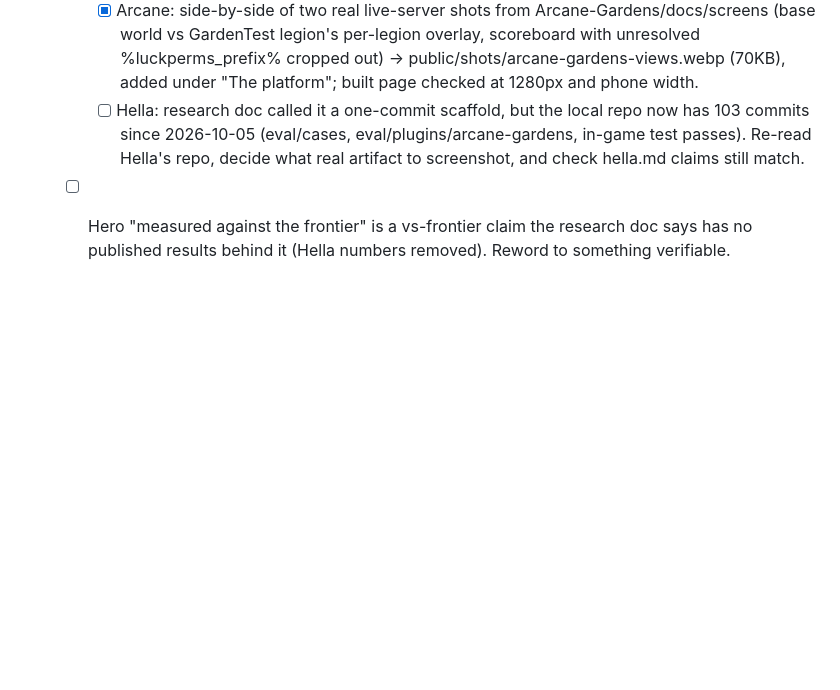
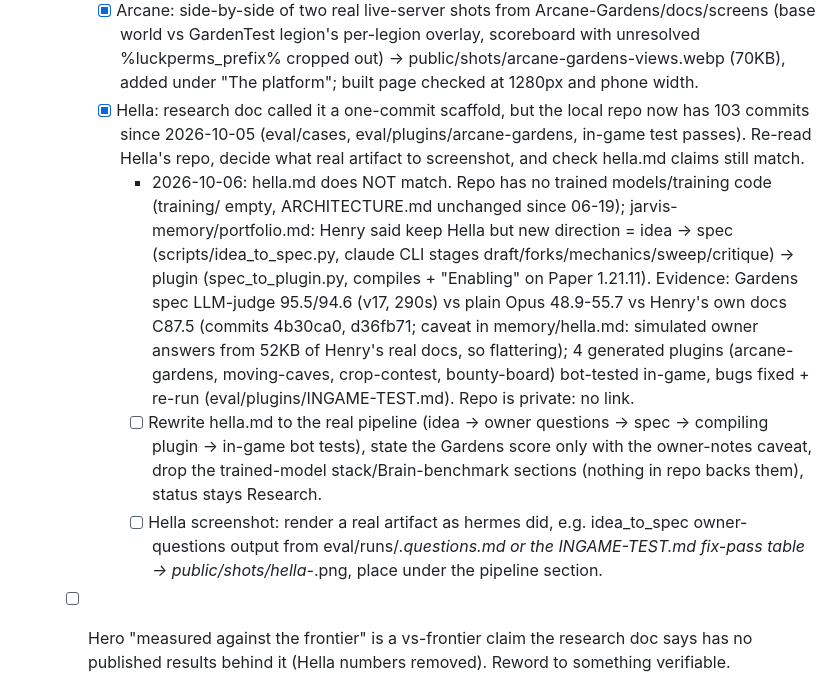
Before and after one commit to Henry-Bonikowsky/Henry-Bonikowsky.github.io, a Markdown page: .jarvis/goals.md, the part around the change. GitHub-like rendering; blank space fills up the shorter version.

Commit message:
goals: Hella page no longer matches repo (pipeline, not trained stack); add rewrite + screenshot children
Co-Authored-By: Claude Opus 5.5 (1M context) <noreply@anthropic.com>

```diff
--- a/.jarvis/goals.md
+++ b/.jarvis/goals.md
@@ -12,7 +12,10 @@
     - [x] emergent-ai: ran attempt #9 (src/Simulation, Visualizer) locally, captured its window -> public/shots/emergent-ai-sim.png, added under "Nine attempts"; built page checked at 1280 and 520px.
     - [x] hermes: rendered the real gate-audit log (hermes-orchestration/.hermes_runs/the-engine-layer...valorant-coach-desktop/run.log lines 114-160, verbatim, long lines cut with …) -> public/shots/hermes-gate-audit.png, added under "Its limits"; built page checked at 1280px.
     - [x] Arcane: side-by-side of two real live-server shots from Arcane-Gardens/docs/screens (base world vs GardenTest legion's per-legion overlay, scoreboard with unresolved %luckperms_prefix% cropped out) -> public/shots/arcane-gardens-views.webp (70KB), added under "The platform"; built page checked at 1280px and phone width.
-    - [ ] Hella: research doc called it a one-commit scaffold, but the local repo now has 103 commits since 2026-10-05 (eval/cases, eval/plugins/arcane-gardens, in-game test passes). Re-read Hella's repo, decide what real artifact to screenshot, and check hella.md claims still match.
+    - [x] Hella: research doc called it a one-commit scaffold, but the local repo now has 103 commits since 2026-10-05 (eval/cases, eval/plugins/arcane-gardens, in-game test passes). Re-read Hella's repo, decide what real artifact to screenshot, and check hella.md claims still match.
+      - 2026-10-06: hella.md does NOT match. Repo has no trained models/training code (training/ empty, ARCHITECTURE.md unchanged since 06-19); jarvis-memory/portfolio.md: Henry said keep Hella but new direction = idea -> spec (scripts/idea_to_spec.py, claude CLI stages draft/forks/mechanics/sweep/critique) -> plugin (spec_to_plugin.py, compiles + "Enabling" on Paper 1.21.11). Evidence: Gardens spec LLM-judge 95.5/94.6 (v17, 290s) vs plain Opus 48.9-55.7 vs Henry's own docs C87.5 (commits 4b30ca0, d36fb71; caveat in memory/hella.md: simulated owner answers from 52KB of Henry's real docs, so flattering); 4 generated plugins (arcane-gardens, moving-caves, crop-contest, bounty-board) bot-tested in-game, bugs fixed + re-run (eval/plugins/INGAME-TEST.md). Repo is private: no link.
+      - [ ] Rewrite hella.md to the real pipeline (idea -> owner questions -> spec -> compiling plugin -> in-game bot tests), state the Gardens score only with the owner-notes caveat, drop the trained-model stack/Brain-benchmark sections (nothing in repo backs them), status stays Research.
+      - [ ] Hella screenshot: render a real artifact as hermes did, e.g. idea_to_spec owner-questions output from eval/runs/*.questions.md or the INGAME-TEST.md fix-pass table -> public/shots/hella-*.png, place under the pipeline section.
   - [ ] Hero "measured against the frontier" is a vs-frontier claim the research doc says has no published results behind it (Hella numbers removed). Reword to something verifiable.
   - [ ] ValoBoard (shelved 2026-08-27) is still tier core in the main list; the goal's core five excludes it. Move it to secondary.
   - [ ] Each core case study opens with problem -> what he built -> concrete result: check the five summaries/first sections against this and tighten.
```
